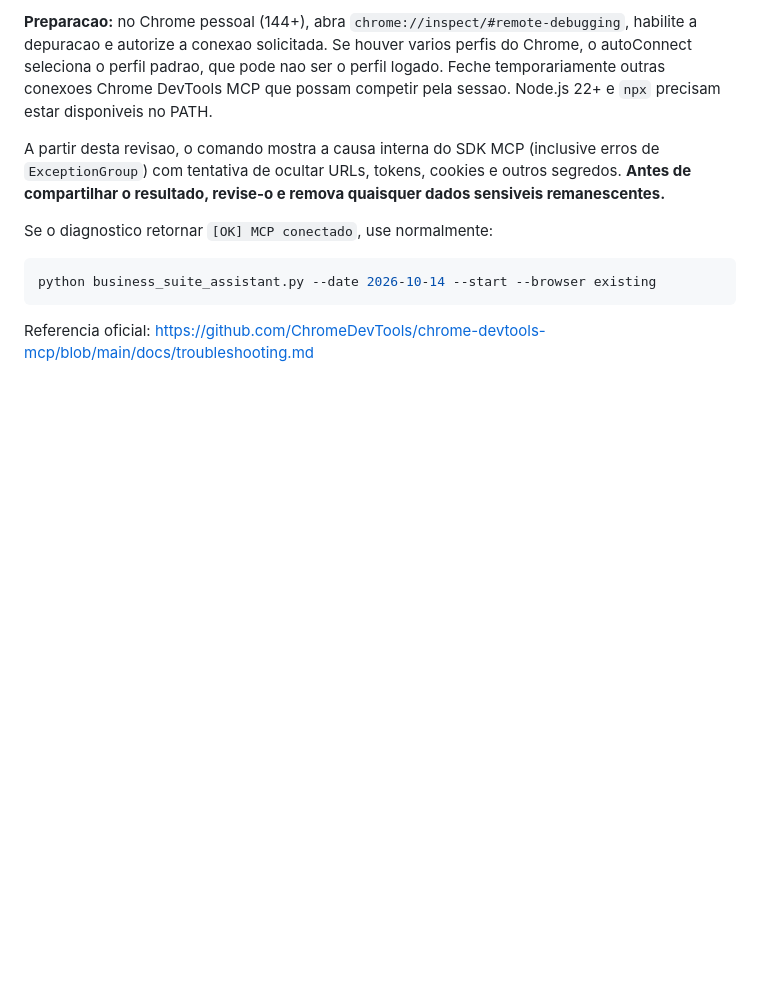
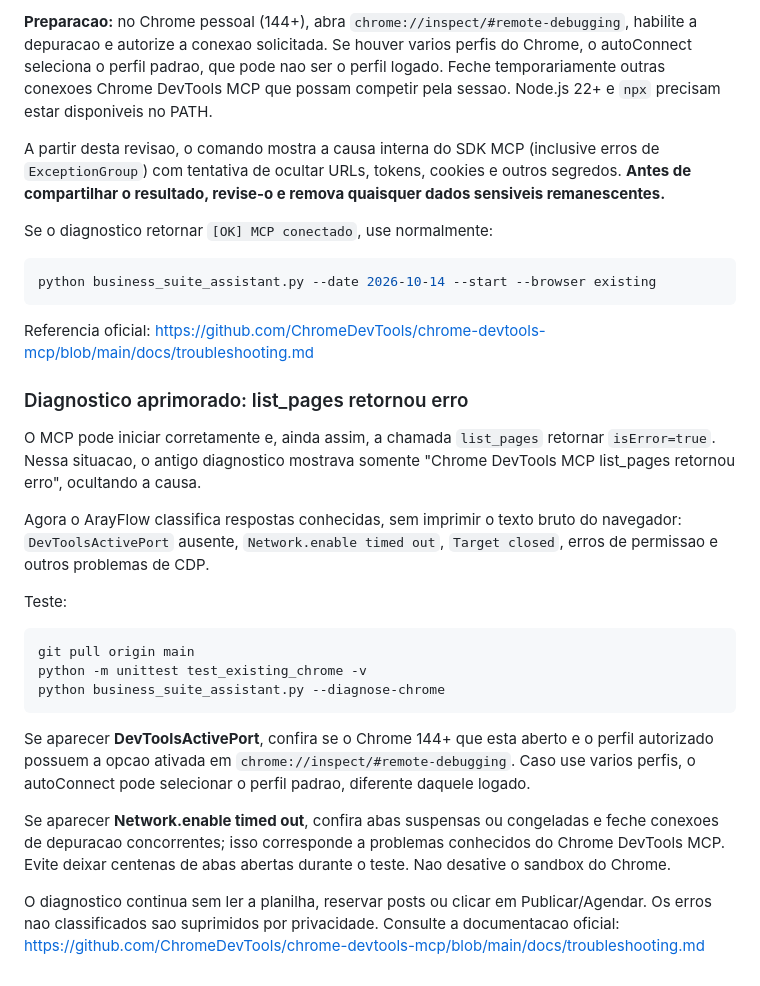
Before and after one commit to llongaray/ArayFlow, a Markdown page: README.md, the part around the change. GitHub-like rendering; blank space fills up the shorter version.

Commit message:
docs: explicar list_pages isError e diagnostico por categorias seguras

````diff
--- a/README.md
+++ b/README.md
@@ -705,3 +705,37 @@ python business_suite_assistant.py --date 2026-10-14 --start --browser existing
 ```
 
 Referencia oficial: https://github.com/ChromeDevTools/chrome-devtools-mcp/blob/main/docs/troubleshooting.md
+
+
+### Diagnostico aprimorado: list_pages retornou erro
+
+O MCP pode iniciar corretamente e, ainda assim, a chamada `list_pages`
+retornar `isError=true`. Nessa situacao, o antigo diagnostico mostrava
+somente "Chrome DevTools MCP list_pages retornou erro", ocultando a causa.
+
+Agora o ArayFlow classifica respostas conhecidas, sem imprimir o texto bruto
+do navegador: `DevToolsActivePort` ausente, `Network.enable timed out`,
+`Target closed`, erros de permissao e outros problemas de CDP.
+
+Teste:
+
+```powershell
+git pull origin main
+python -m unittest test_existing_chrome -v
+python business_suite_assistant.py --diagnose-chrome
+```
+
+Se aparecer **DevToolsActivePort**, confira se o Chrome 144+ que esta aberto
+e o perfil autorizado possuem a opcao ativada em
+`chrome://inspect/#remote-debugging`. Caso use varios perfis, o
+autoConnect pode selecionar o perfil padrao, diferente daquele logado.
+
+Se aparecer **Network.enable timed out**, confira abas suspensas ou
+congeladas e feche conexoes de depuracao concorrentes; isso corresponde
+a problemas conhecidos do Chrome DevTools MCP. Evite deixar centenas
+de abas abertas durante o teste. Nao desative o sandbox do Chrome.
+
+O diagnostico continua sem ler a planilha, reservar posts ou clicar em
+Publicar/Agendar. Os erros nao classificados sao suprimidos por
+privacidade. Consulte a documentacao oficial:
+https://github.com/ChromeDevTools/chrome-devtools-mcp/blob/main/docs/troubleshooting.md
````
